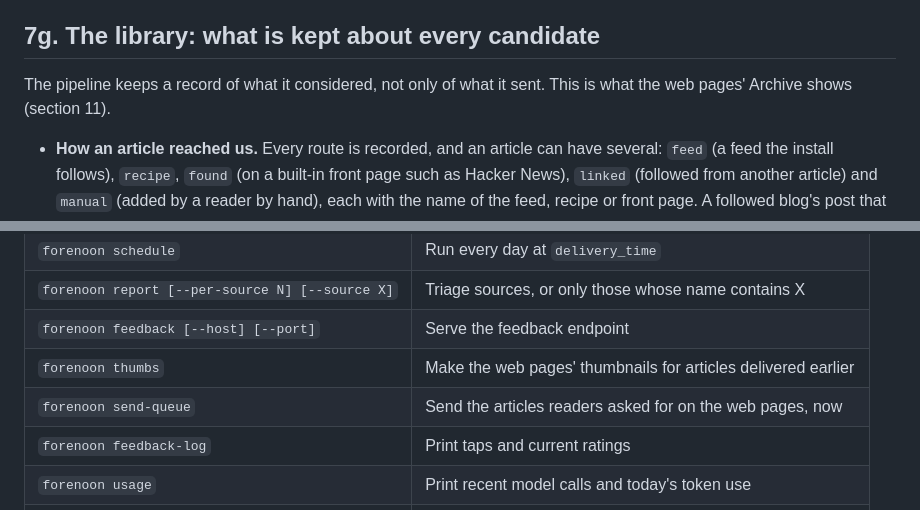
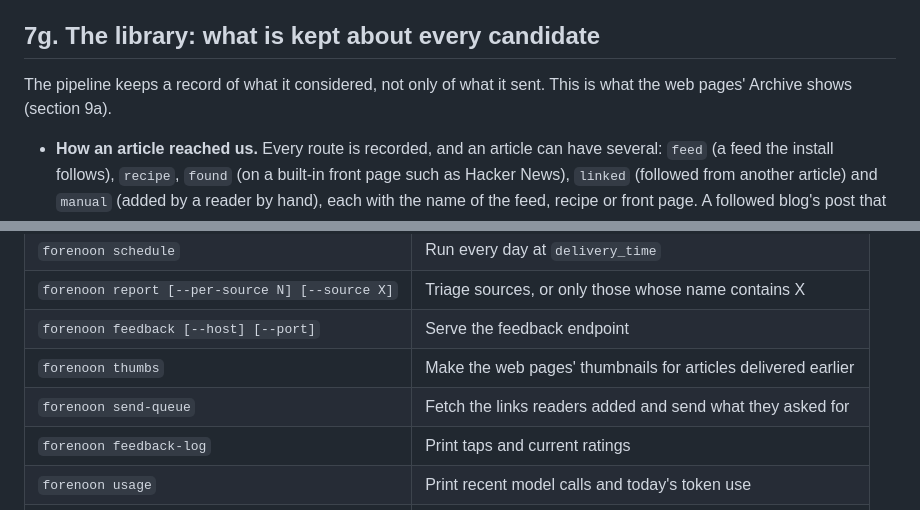
Before and after one commit to johnhringiv/forenoon, a Markdown page: docs/PRD.md, 2 parts joined by grey strips. GitHub-like rendering.

```diff
--- a/docs/PRD.md
+++ b/docs/PRD.md
@@ -395,7 +403,7 @@ best candidates in full.
 ## 7g. The library: what is kept about every candidate
 
 The pipeline keeps a record of what it considered, not only of what it sent. This is what
-the web pages' Archive shows (section 11).
+the web pages' Archive shows (section 9a).
 
 - **How an article reached us.** Every route is recorded, and an article can have several:
   `feed` (a feed the install follows), `recipe`, `found` (on a built-in front page such as
@@ -558,7 +566,7 @@ database with the pipeline.
 | `forenoon report [--per-source N] [--source X]` | Triage sources, or only those whose name contains X           |
 | `forenoon feedback [--host] [--port]`           | Serve the feedback endpoint                                   |
 | `forenoon thumbs`                               | Make the web pages' thumbnails for articles delivered earlier |
-| `forenoon send-queue`                           | Send the articles readers asked for on the web pages, now     |
+| `forenoon send-queue`                           | Fetch the links readers added and send what they asked for    |
 | `forenoon feedback-log`                         | Print taps and current ratings                                |
 | `forenoon usage`                                | Print recent model calls and today's token use                |
 | `forenoon checks [--all]`                       | Print articles the model thought were badly extracted         |
```
Also changed, not shown: other parts of docs/PRD.md (+17 -7 lines), README.md (+45 -18 lines), docs/setup-email.md (+12 -14 lines).
